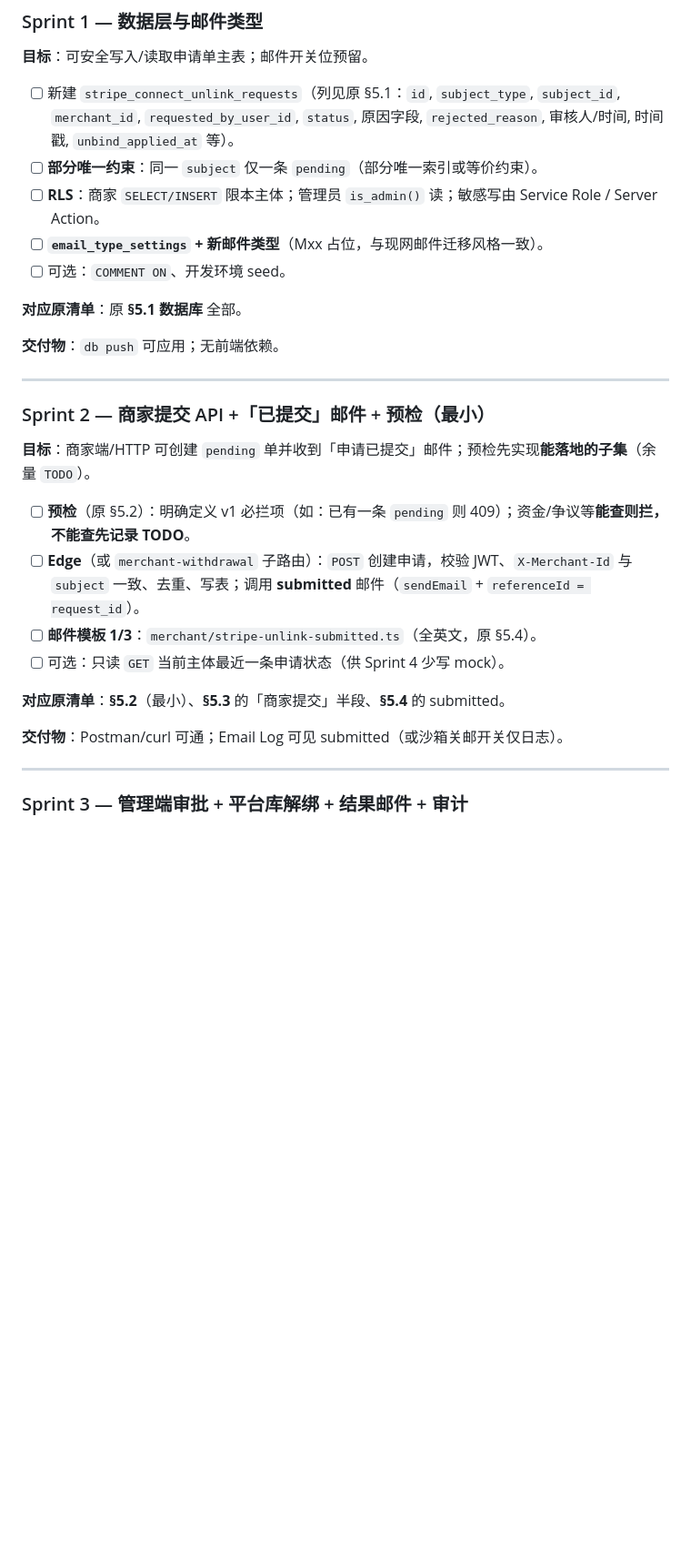
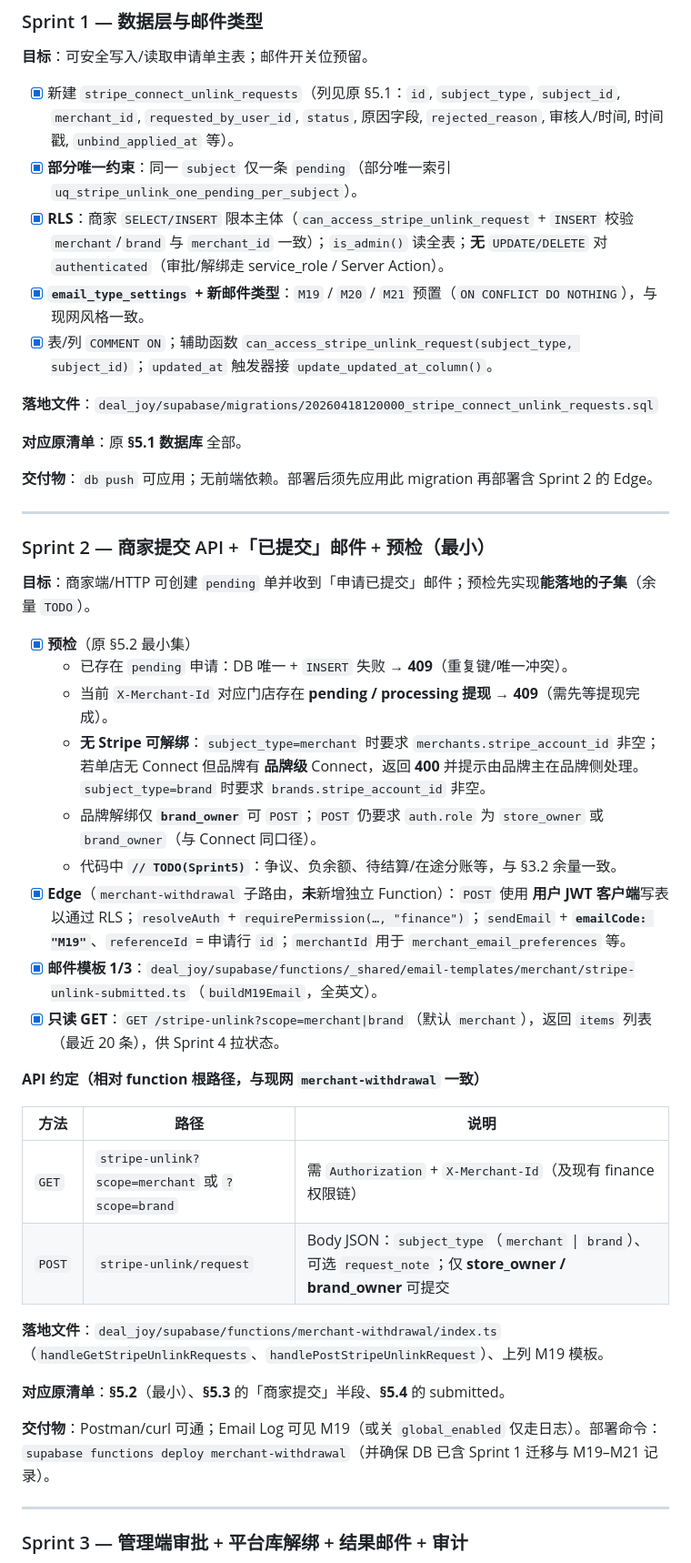
Before and after one commit to howardshan/coupon-app, a Markdown page: docs/plans/2026-04-08-stripe-connect-unlink-request-v1.md, the part around one of its changes. Shown at 91% size. Drawn GitHub-style; blank space fills up the shorter version.

Commit message:
Stripe Connect账户解绑功能开发：开发计划书进度更新
已把计划书与当前代码对齐，主要变更如下。

文档更新摘要（docs/plans/2026-04-08-stripe-connect-unlink-request-v1.md）
元信息

版本 v1.2；状态 改为：Sprint 1–2 已落地，Sprint 3+ 待做。
变更记录

增加 v1.2 一条，说明与 Sprint 1/2 交付的同步（迁移、Edge、M19、预检与 API）。
§5.0 迭代总览

Sprint 1、Sprint 2 行注明 已完成，并指向下文「Sprint 1/2 落地」小节。
Sprint 1

所有实现项改为 [x]，并补充：
索引名、RLS/无 UPDATE/DELETE 行为、M19–M21、函数与触发器、落地文件 20260418120000_stripe_connect_unlink_requests.sql
注明：先 db push 再部署含 Sprint 2 的 Edge。
Sprint 2

全部 [x]，用列表写清预检（409/400/品牌主/提现等）与 TODO(Sprint5)。
增加 API 约定表（GET / POST 路径与参数）。
落地文件：merchant-withdrawal/index.ts、M19 模板路径；部署说明（deploy merchant-withdrawal + DB 已含迁移）。
§5.8 参考文件

首条增加 Sprint 1–2 已落地路径 列表；merchant-withdrawal 说明中注明另含解绑申请 API。

```diff
--- a/docs/plans/2026-04-08-stripe-connect-unlink-request-v1.md
+++ b/docs/plans/2026-04-08-stripe-connect-unlink-request-v1.md
@@ -146,15 +147,17 @@
 
 **目标**：可安全写入/读取申请单主表；邮件开关位预留。
 
-- [ ] 新建 `stripe_connect_unlink_requests`（列见原 §5.1：`id`, `subject_type`, `subject_id`, `merchant_id`, `requested_by_user_id`, `status`, 原因字段, `rejected_reason`, 审核人/时间, 时间戳, `unbind_applied_at` 等）。
-- [ ] **部分唯一约束**：同一 `subject` 仅一条 `pending`（部分唯一索引或等价约束）。
-- [ ] **RLS**：商家 `SELECT/INSERT` 限本主体；管理员 `is_admin()` 读；敏感写由 Service Role / Server Action。
-- [ ] **`email_type_settings` + 新邮件类型**（Mxx 占位，与现网邮件迁移风格一致）。
-- [ ] 可选：`COMMENT ON`、开发环境 seed。
+- [x] 新建 `stripe_connect_unlink_requests`（列见原 §5.1：`id`, `subject_type`, `subject_id`, `merchant_id`, `requested_by_user_id`, `status`, 原因字段, `rejected_reason`, 审核人/时间, 时间戳, `unbind_applied_at` 等）。
+- [x] **部分唯一约束**：同一 `subject` 仅一条 `pending`（部分唯一索引 `uq_stripe_unlink_one_pending_per_subject`）。
+- [x] **RLS**：商家 `SELECT/INSERT` 限本主体（`can_access_stripe_unlink_request` + `INSERT` 校验 `merchant`/`brand` 与 `merchant_id` 一致）；`is_admin()` 读全表；**无** `UPDATE/DELETE` 对 `authenticated`（审批/解绑走 service_role / Server Action）。
+- [x] **`email_type_settings` + 新邮件类型**：`M19` / `M20` / `M21` 预置（`ON CONFLICT DO NOTHING`），与现网风格一致。
+- [x] 表/列 `COMMENT ON`；辅助函数 `can_access_stripe_unlink_request(subject_type, subject_id)`；`updated_at` 触发器接 `update_updated_at_column()`。
+
+**落地文件**：`deal_joy/supabase/migrations/20260418120000_stripe_connect_unlink_requests.sql`
 
 **对应原清单**：原 **§5.1 数据库** 全部。
 
-**交付物**：`db push` 可应用；无前端依赖。
+**交付物**：`db push` 可应用；无前端依赖。部署后须先应用此 migration 再部署含 Sprint 2 的 Edge。
 
 ---
 
@@ -162,14 +165,28 @@
 
 **目标**：商家端/HTTP 可创建 `pending` 单并收到「申请已提交」邮件；预检先实现**能落地的子集**（余量 `TODO`）。
 
-- [ ] **预检**（原 §5.2）：明确定义 v1 必拦项（如：已有一条 `pending` 则 409）；资金/争议等**能查则拦，不能查先记录 TODO**。
-- [ ] **Edge**（或 `merchant-withdrawal` 子路由）：`POST` 创建申请，校验 JWT、`X-Merchant-Id` 与 `subject` 一致、去重、写表；调用 **submitted** 邮件（`sendEmail` + `referenceId = request_id`）。
-- [ ] **邮件模板 1/3**：`merchant/stripe-unlink-submitted.ts`（全英文，原 §5.4）。
-- [ ] 可选：只读 `GET` 当前主体最近一条申请状态（供 Sprint 4 少写 mock）。
+- [x] **预检**（原 §5.2 最小集）
+  - 已存在 `pending` 申请：DB 唯一 + `INSERT` 失败 → **409**（重复键/唯一冲突）。
+  - 当前 `X-Merchant-Id` 对应门店存在 **pending / processing 提现** → **409**（需先等提现完成）。
+  - **无 Stripe 可解绑**：`subject_type=merchant` 时要求 `merchants.stripe_account_id` 非空；若单店无 Connect 但品牌有 **品牌级** Connect，返回 **400** 并提示由品牌主在品牌侧处理。`subject_type=brand` 时要求 `brands.stripe_account_id` 非空。
+  - 品牌解绑仅 **`brand_owner`** 可 `POST`；`POST` 仍要求 `auth.role` 为 `store_owner` 或 `brand_owner`（与 Connect 同口径）。
+  - 代码中 **`// TODO(Sprint5)`**：争议、负余额、待结算/在途分账等，与 §3.2 余量一致。
+- [x] **Edge**（`merchant-withdrawal` 子路由，**未**新增独立 Function）：`POST` 使用 **用户 JWT 客户端**写表以通过 RLS；`resolveAuth` + `requirePermission(…, "finance")`；`sendEmail` + **`emailCode: "M19"`**、`referenceId` = 申请行 `id`；`merchantId` 用于 `merchant_email_preferences` 等。
+- [x] **邮件模板 1/3**：`deal_joy/supabase/functions/_shared/email-templates/merchant/stripe-unlink-submitted.ts`（`buildM19Email`，全英文）。
+- [x] **只读 GET**：`GET /stripe-unlink?scope=merchant|brand`（默认 `merchant`），返回 `items` 列表（最近 20 条），供 Sprint 4 拉状态。
+
+**API 约定（相对 function 根路径，与现网 `merchant-withdrawal` 一致）**
+
+| 方法 | 路径 | 说明 |
+| ---- | ---- | ---- |
+| `GET` | `stripe-unlink?scope=merchant` 或 `?scope=brand` | 需 `Authorization` + `X-Merchant-Id`（及现有 finance 权限链） |
+| `POST` | `stripe-unlink/request` | Body JSON：`subject_type`（`merchant` \| `brand`）、可选 `request_note`；仅 **store_owner / brand_owner** 可提交 |
+
+**落地文件**：`deal_joy/supabase/functions/merchant-withdrawal/index.ts`（`handleGetStripeUnlinkRequests`、`handlePostStripeUnlinkRequest`）、上列 M19 模板。
 
 **对应原清单**：**§5.2**（最小）、**§5.3** 的「商家提交」半段、**§5.4** 的 submitted。
 
-**交付物**：Postman/curl 可通；Email Log 可见 submitted（或沙箱关邮开关仅日志）。
+**交付物**：Postman/curl 可通；Email Log 可见 M19（或关 `global_enabled` 仅走日志）。部署命令：`supabase functions deploy merchant-withdrawal`（并确保 DB 已含 Sprint 1 迁移与 M19–M21 记录）。
 
 ---
 
```
Also changed, not shown: other parts of docs/plans/2026-04-08-stripe-connect-unlink-request-v1.md (+7 -5 lines).
